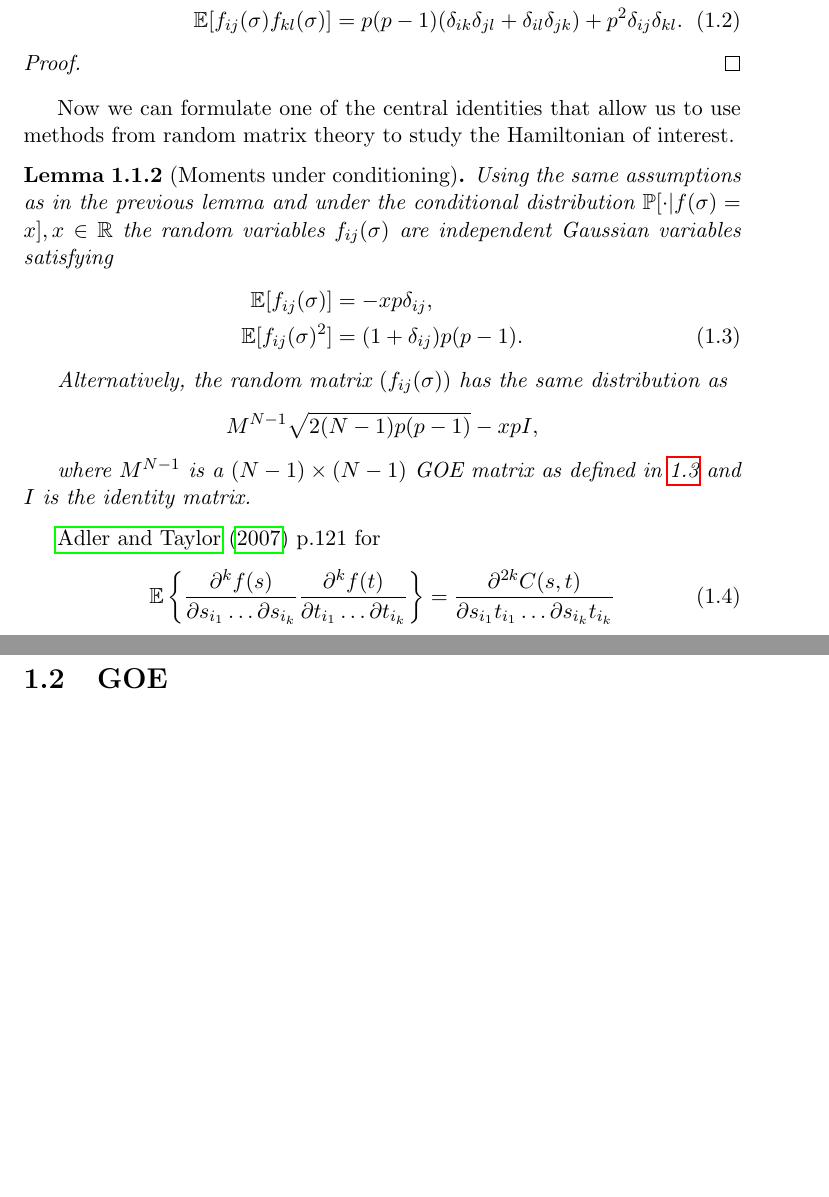
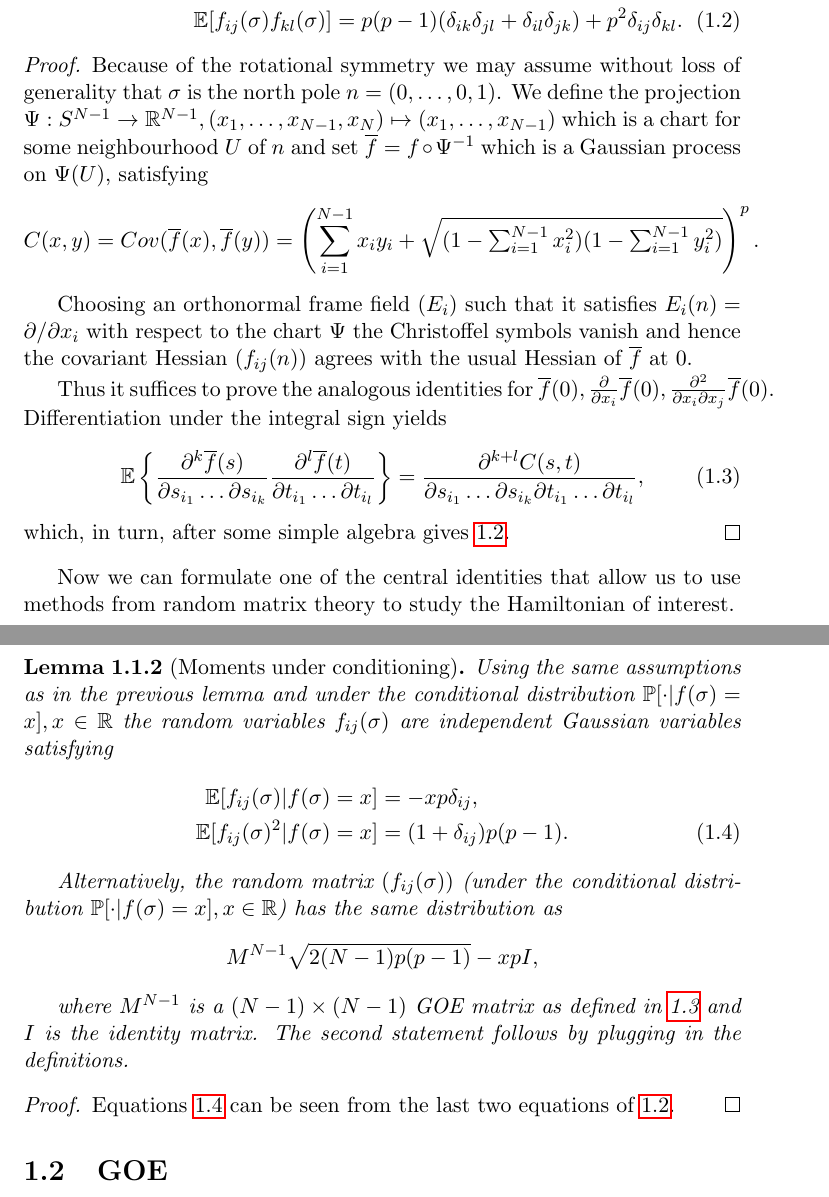
Before and after one commit to petermuehlbacher/thesis2, a LaTeX thesis (thesis2.tex, which reads chapters/prerequisites.tex): two parts of pages 7 and 8 of 31 before the commit and two parts of pages 7 and 8 of 32 after it, joined at a grey line, cut so that both start at the same text, the shorter picture padded with empty space. Compiled offline with pdfLaTeX.

Commit message:
added moment and covariance calculations

```diff
--- a/chapters/prerequisites.tex
+++ b/chapters/prerequisites.tex
@@ -38,28 +38,35 @@ The formulation and proofs of the following two lemmata will closely follow \cit
 \end{lemma}
 
 \begin{proof}
+	Because of the rotational symmetry we may assume without loss of generality that $\sigma$ is the north pole $n=(0,\dots,0,1)$. We define the projection $\Psi:S^{N-1}\rightarrow\mathbb R^{N-1}, (x_1,\dots,x_{N-1},x_N)\mapsto(x_1,\dots,x_{N-1})$ which is a chart for some neighbourhood $U$ of $n$ and set $\overline f = f\circ\Psi^{-1}$ which is a Gaussian process on $\Psi(U)$, satisfying $$C(x,y)=Cov(\overline f(x),\overline f(y))=\left(\sum_{i=1}^{N-1}x_iy_i + \sqrt{(1-\textstyle\sum_{i=1}^{N-1}x_i^2)(1-\textstyle\sum_{i=1}^{N-1}y_i^2)}\right)^p.$$
 
+	Choosing an orthonormal frame field $(E_i)$ such that it satisfies $E_i(n)=\partial/\partial x_i$ with respect to the chart $\Psi$ the Christoffel symbols vanish and hence the covariant Hessian $(f_{ij}(n))$ agrees with the usual Hessian of $\overline f$ at $0$.
+
+	Thus it suffices to prove the analogous identities for $\overline f(0),\frac{\partial}{\partial x_i}\overline f(0),\frac{\partial^2}{\partial x_i\partial x_j}\overline f(0)$.
+	Differentiation under the integral sign yields
+	\begin{equation}
+	\mathbb E\left\{\frac{\partial^k \overline f(s)}{\partial s_{i_1}\dots\partial s_{i_k}} \frac{\partial^l \overline f(t)}{\partial t_{i_1}\dots\partial t_{i_l}}\right\}=\frac{\partial^{k+l} C(s,t)}{\partial s_{i_1}\dots\partial s_{i_k}\partial t_{i_1}\dots\partial t_{i_l}},
+	\end{equation}
+	which, in turn, after some simple algebra gives \ref{eq:covariancesoff}.
 \end{proof}
 
 Now we can formulate one of the central identities that allow us to use methods from random matrix theory to study the Hamiltonian of interest.
 
 \begin{lemma}[Moments under conditioning]
 	Using the same assumptions as in the previous lemma and under the conditional distribution $\mathbb P[\cdot|f(\sigma)=x], x\in\mathbb R$ the random variables $f_{ij}(\sigma)$ are independent Gaussian variables satisfying
-	\begin{align}
-		\mathbb E[f_{ij}(\sigma)]&=-xp\delta_{ij},\nonumber\\
-		\mathbb E[f_{ij}(\sigma)^2]&=(1+\delta_{ij})p(p-1).
+	\begin{align}\label{eq:momentsUnderConditioning}
+		\mathbb E[f_{ij}(\sigma)|f(\sigma)=x]&=-xp\delta_{ij},\nonumber\\
+		\mathbb E[f_{ij}(\sigma)^2|f(\sigma)=x]&=(1+\delta_{ij})p(p-1).
 	\end{align}
 
-	Alternatively, the random matrix $(f_{ij}(\sigma))$ has the same distribution as $$M^{N-1}\sqrt{2(N-1)p(p-1)}-xpI,$$
+	Alternatively, the random matrix $(f_{ij}(\sigma))$ (under the conditional distribution $\mathbb P[\cdot|f(\sigma)=x], x\in\mathbb R$) has the same distribution as $$M^{N-1}\sqrt{2(N-1)p(p-1)}-xpI,$$
 
-	where $M^{N-1}$ is a $(N-1)\times(N-1)$ GOE matrix as defined in \ref{def:GOE} and $I$ is the identity matrix.
+	where $M^{N-1}$ is a $(N-1)\times(N-1)$ GOE matrix as defined in \ref{def:GOE} and $I$ is the identity matrix. The second statement follows by plugging in the definitions.
 \end{lemma}
+\begin{proof}
+	Equations \ref{eq:momentsUnderConditioning} can be seen from the last two equations of \ref{eq:covariancesoff}.
+\end{proof}
 
-
-% results for the isotropic/stationary case
-\cite{Adler07} p.121 for \begin{equation}
-	\mathbb E\left\{\frac{\partial^k f(s)}{\partial s_{i_1}\dots\partial s_{i_k}} \frac{\partial^k f(t)}{\partial t_{i_1}\dots\partial t_{i_k}}\right\}=\frac{\partial^{2k} C(s,t)}{\partial s_{i_1}t_{i_1}\dots\partial s_{i_k}t_{i_k}}
-\end{equation}
 
 \section{GOE}
 \begin{definition}\label{def:GOE}
```
Also changed, not shown: thesis2.pdf.
